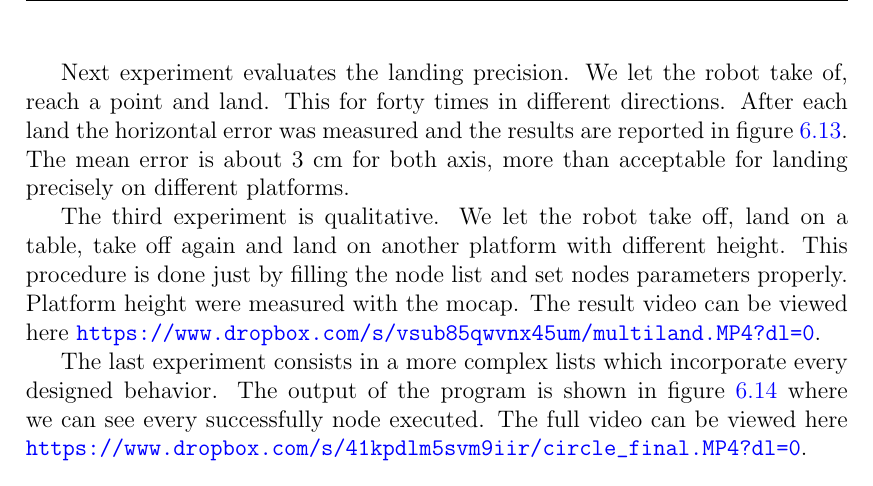
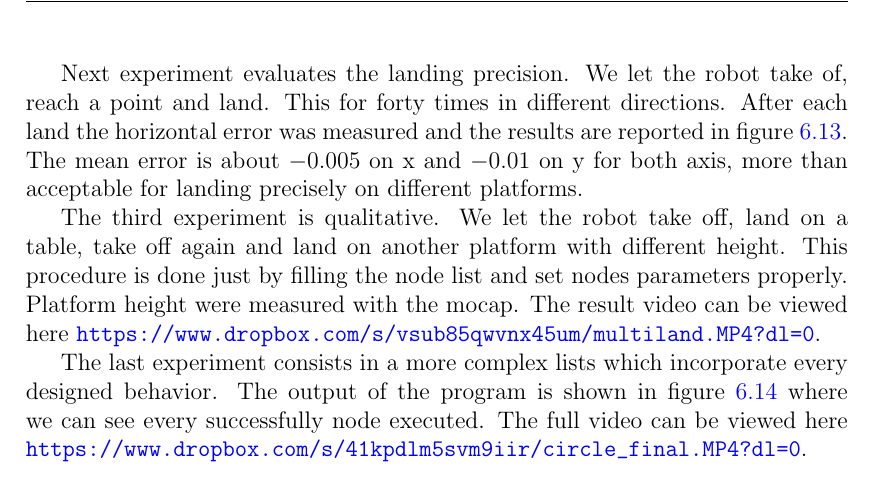
Before and after one commit to YSBF/algorithms-controlling-tracking, a LaTeX thesis (PhDThesis_example.tex, which reads Chapter6/chapter6.tex): part of page 97 of 105, cut so that both start at the same text. Compiled offline with pdfLaTeX.

Commit message:
mean landing error included

```diff
--- a/Chapter6/chapter6.tex
+++ b/Chapter6/chapter6.tex
@@ -421,7 +421,7 @@ This experiment validates two aspects. The move function works as expected but,
 
 % % pure y e z?
 
-Next experiment evaluates the landing precision. We let the robot take of, reach a point and land. This for forty times in different directions. After each land the horizontal error was measured and the results are reported in figure \ref{figure:takeland}. The mean error is about 3 cm for both axis, more than acceptable for landing precisely on different platforms.
+Next experiment evaluates the landing precision. We let the robot take of, reach a point and land. This for forty times in different directions. After each land the horizontal error was measured and the results are reported in figure \ref{figure:takeland}. The mean error is about $-0.005$ on x and $-0.01$ on y for both axis, more than acceptable for landing precisely on different platforms.
 
 
 % % METTI GRAFICO MATLAB
```
Also changed, not shown: 2 other files.
